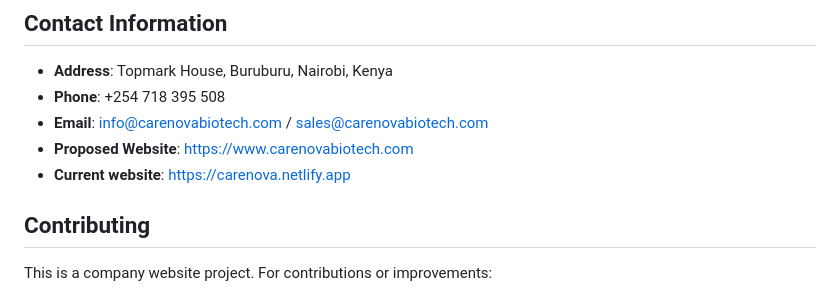
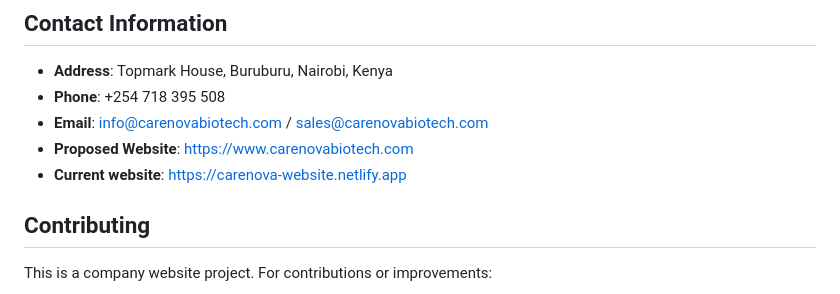
Before and after one commit to Elvismn/carenova, a Markdown page: README.md, the part around the change. Rendered like a GitHub page.

Commit message:
Add Markdown file

```diff
--- a/README.md
+++ b/README.md
@@ -120,7 +120,7 @@ Since this is a static website, you can:
 - **Phone**: +254 718 395 508
 - **Email**: info@carenovabiotech.com / sales@carenovabiotech.com
 - **Proposed Website**: https://www.carenovabiotech.com
-- **Current website**: https://carenova.netlify.app
+- **Current website**: https://carenova-website.netlify.app
 
 ## Contributing
 
```
